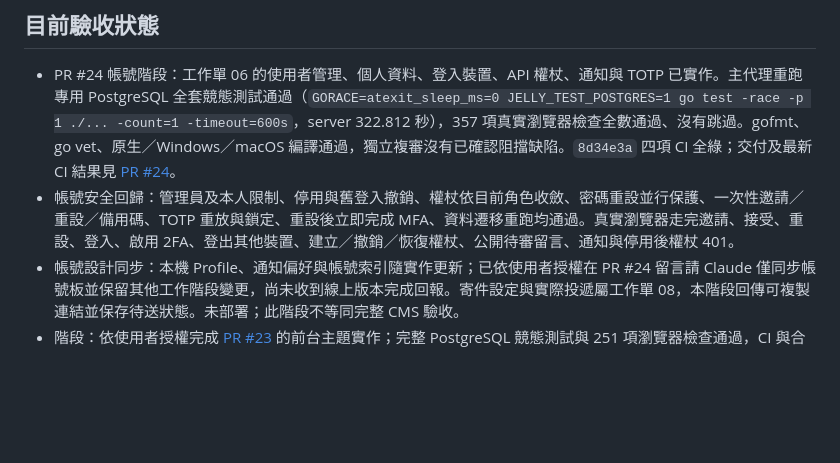
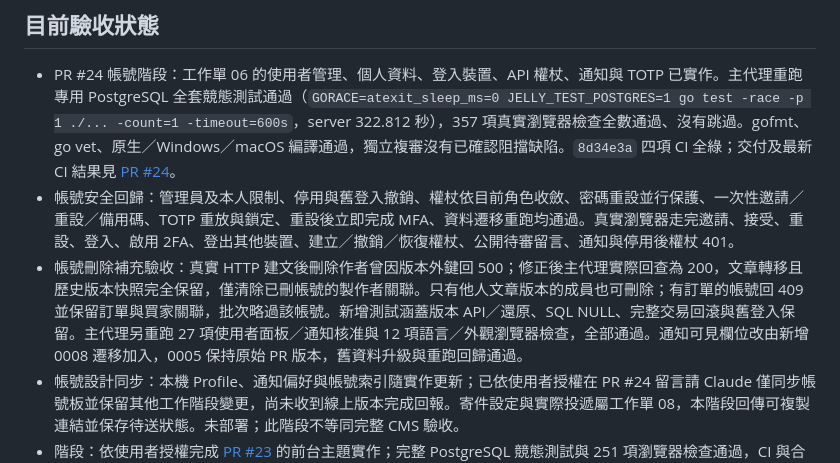
Before and after one commit to HazelnutParadise/jelly-cms, a Markdown page: STATUS.md, the part around the change. GitHub-like rendering; blank space fills up the shorter version.

Commit message:
docs(accounts): record final deletion and interface acceptance

```diff
--- a/STATUS.md
+++ b/STATUS.md
@@ -4,6 +4,7 @@
 
 - PR #24 帳號階段：工作單 06 的使用者管理、個人資料、登入裝置、API 權杖、通知與 TOTP 已實作。主代理重跑專用 PostgreSQL 全套競態測試通過（`GORACE=atexit_sleep_ms=0 JELLY_TEST_POSTGRES=1 go test -race -p 1 ./... -count=1 -timeout=600s`，server 322.812 秒），357 項真實瀏覽器檢查全數通過、沒有跳過。gofmt、go vet、原生／Windows／macOS 編譯通過，獨立複審沒有已確認阻擋缺陷。`8d34e3a` 四項 CI 全綠；交付及最新 CI 結果見 [PR #24](https://github.com/HazelnutParadise/jelly-cms/pull/24)。
 - 帳號安全回歸：管理員及本人限制、停用與舊登入撤銷、權杖依目前角色收斂、密碼重設並行保護、一次性邀請／重設／備用碼、TOTP 重放與鎖定、重設後立即完成 MFA、資料遷移重跑均通過。真實瀏覽器走完邀請、接受、重設、登入、啟用 2FA、登出其他裝置、建立／撤銷／恢復權杖、公開待審留言、通知與停用後權杖 401。
+- 帳號刪除補充驗收：真實 HTTP 建文後刪除作者曾因版本外鍵回 500；修正後主代理實際回查為 200，文章轉移且歷史版本快照完全保留，僅清除已刪帳號的製作者關聯。只有他人文章版本的成員也可刪除；有訂單的帳號回 409 並保留訂單與買家關聯，批次略過該帳號。新增測試涵蓋版本 API／還原、SQL NULL、完整交易回滾與舊登入保留。主代理另重跑 27 項使用者面板／通知核准與 12 項語言／外觀瀏覽器檢查，全部通過。通知可見欄位改由新增 0008 遷移加入，0005 保持原始 PR 版本，舊資料升級與重跑回歸通過。
 - 帳號設計同步：本機 Profile、通知偏好與帳號索引隨實作更新；已依使用者授權在 PR #24 留言請 Claude 僅同步帳號板並保留其他工作階段變更，尚未收到線上版本完成回報。寄件設定與實際投遞屬工作單 08，本階段回傳可複製連結並保存待送狀態。未部署；此階段不等同完整 CMS 驗收。
 - 階段：依使用者授權完成 [PR #23](https://github.com/HazelnutParadise/jelly-cms/pull/23) 的前台主題實作；完整 PostgreSQL 競態測試與 251 項瀏覽器檢查通過，CI 與合併結果見該 PR。完整 CMS 尚未完成。
 - 階段目標：交付工作單 05 的程式與本機設計板；線上畫布由 Claude 依 PR 留言另行回報。
```
